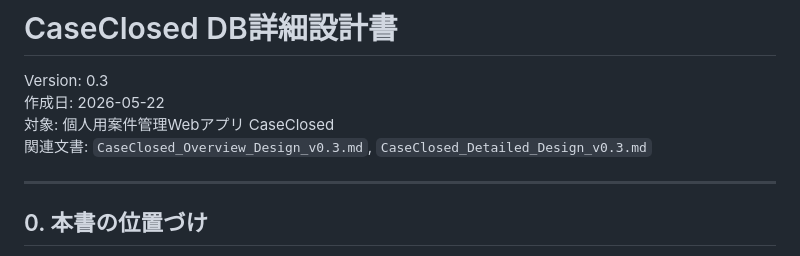
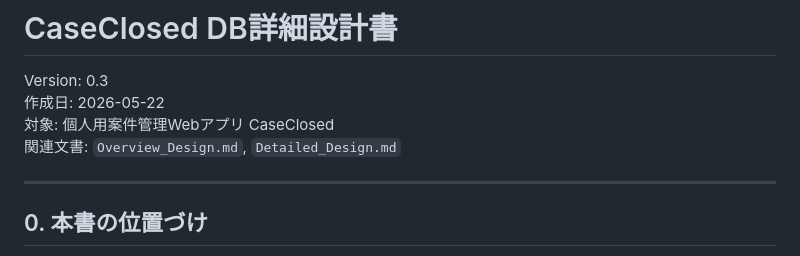
Before and after one commit to kdesleep-code/CaseClosed, a Markdown page: DB_Design.md, the part around the change. GitHub-like rendering.

```diff
--- a/CaseClosed_DB_Design_v0.3.md
+++ b/DB_Design.md
@@ -3,7 +3,7 @@
 Version: 0.3
 作成日: 2026-05-22
 対象: 個人用案件管理Webアプリ CaseClosed
-関連文書: `CaseClosed_Overview_Design_v0.3.md`, `CaseClosed_Detailed_Design_v0.3.md`
+関連文書: `Overview_Design.md`, `Detailed_Design.md`
 
 ---
 
```
